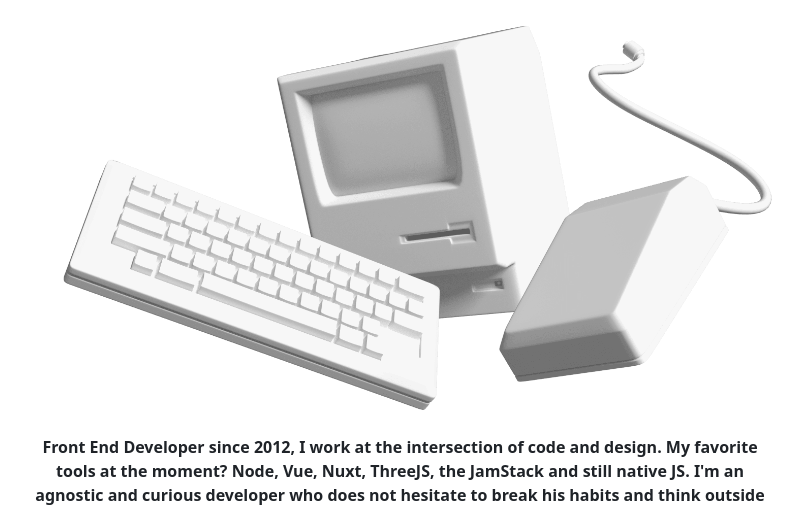
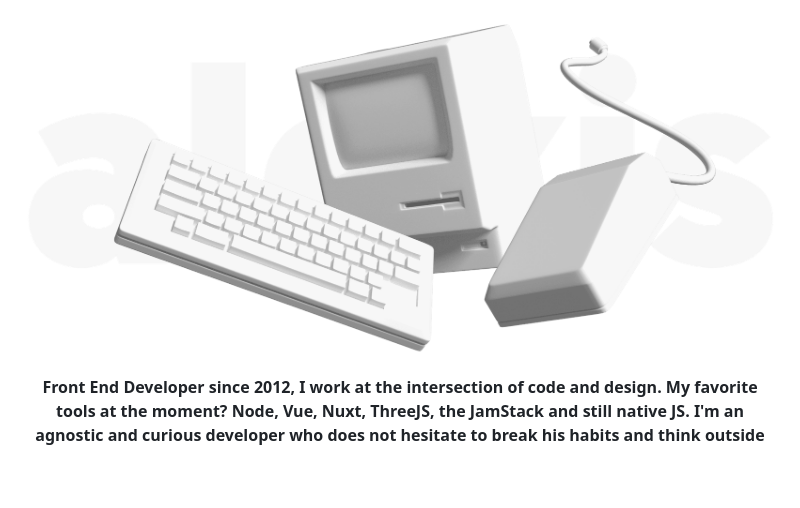
Before and after one commit to alexiscolin/alexiscolin, a Markdown page: README.md, the part around the change. Drawn GitHub-style; pictures changed too: cover-alexiscolin-wording.png (added); blank space fills up the shorter version.

Commit message:
Changer cover

```diff
--- a/README.md
+++ b/README.md
@@ -1,4 +1,4 @@
-![Image of macintosh](https://raw.githubusercontent.com/alexiscolin/alexiscolin/main/cover-alexiscolin.png)
+![Image of macintosh](https://raw.githubusercontent.com/alexiscolin/alexiscolin/main/cover-alexiscolin-wording.png)
 <p align="center"><strong>Front End Developer since 2012, I work at the intersection of code and design. My favorite tools at the moment? Node, Vue, Nuxt, ThreeJS, the JamStack and still native JS. I'm an agnostic and curious developer who does not hesitate to break his habits and think outside the box to create tailor-made solutions and tools. I am available for new projects, working remotely or in Paris. Since 2016, I work as a remote freelancer in the *jaunebleu* team. I spend my time between Paris and Tokyo with my teammate Nathalie Vidon.</strong></p>
 
 ![space](https://raw.githubusercontent.com/alexiscolin/alexiscolin/main/mini-space-15.png)
```
